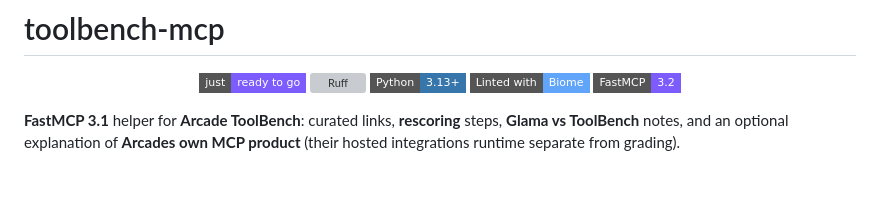
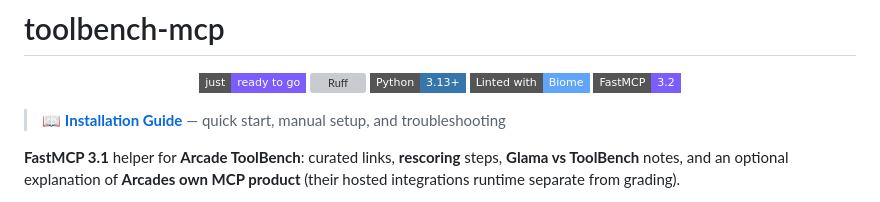
Before and after one commit to sandraschi/toolbench-mcp, a Markdown page: README.md, the part around the change. Drawn GitHub-style; badges without logos; blank space fills up the shorter version; grey boxes are pictures that could not be loaded.

Commit message:
feat: add INSTALL.md with just dashboard flow, PyPI rationale, and legacy setup

```diff
--- a/README.md
+++ b/README.md
@@ -7,6 +7,9 @@
   <a href="https://biomejs.dev"><img src="https://img.shields.io/badge/Linted_with-Biome-60a5fa?style=flat-square&logo=biome&logoColor=white" alt="Biome"></a>
   <a href="https://github.com/PrefectHQ/fastmcp"><img src="https://img.shields.io/badge/FastMCP-3.2-7c5cfc?style=flat-square" alt="FastMCP"></a>
 </p>
+
+
+> 📖 **[Installation Guide](INSTALL.md)** — quick start, manual setup, and troubleshooting
 
 **FastMCP 3.1** helper for **Arcade ToolBench**: curated links, **rescoring** steps, **Glama vs ToolBench** notes, and an optional explanation of **Arcades own MCP product** (their hosted integrations runtime  separate from grading).
 
```
Also changed, not shown: INSTALL.md (added, +68 -0 lines).
